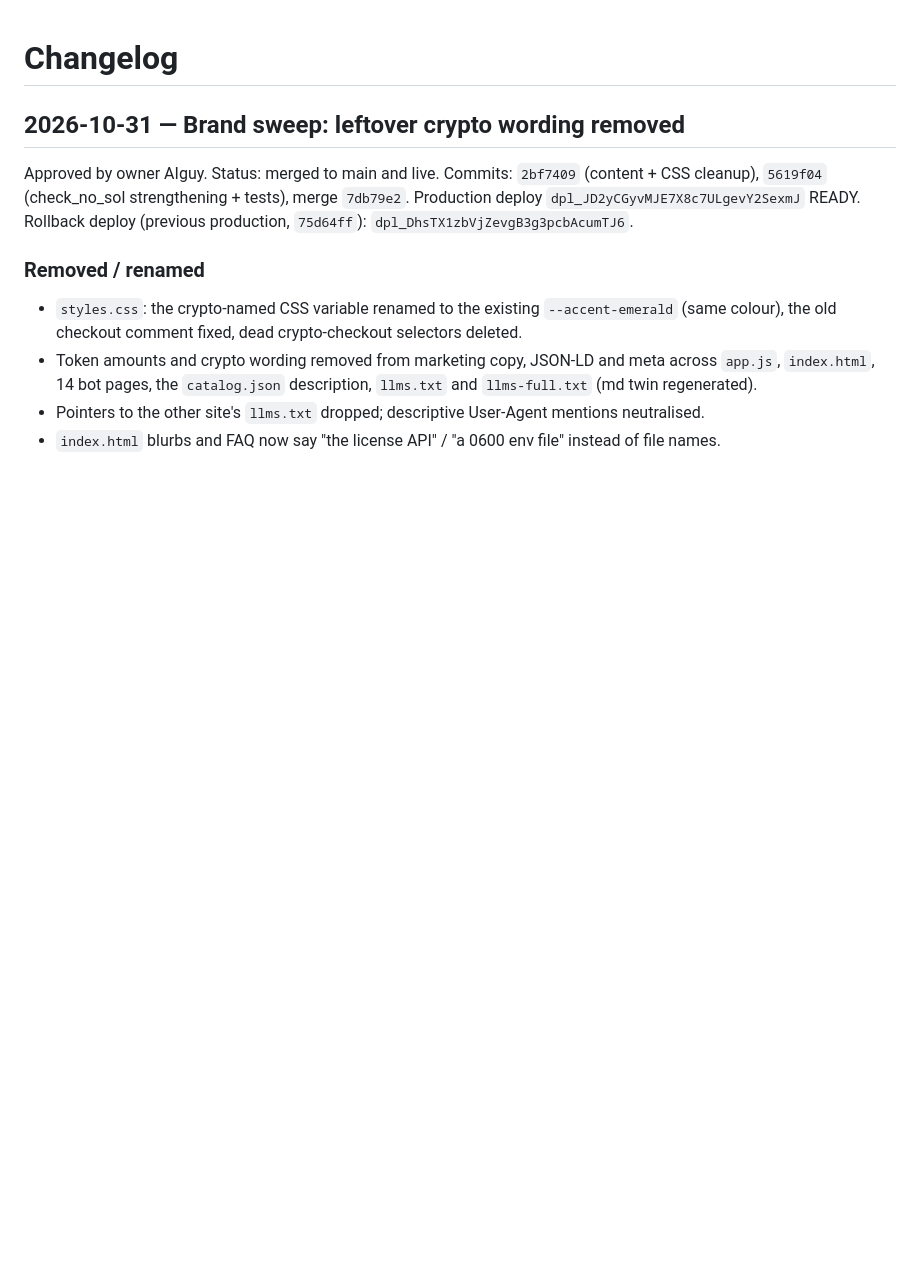
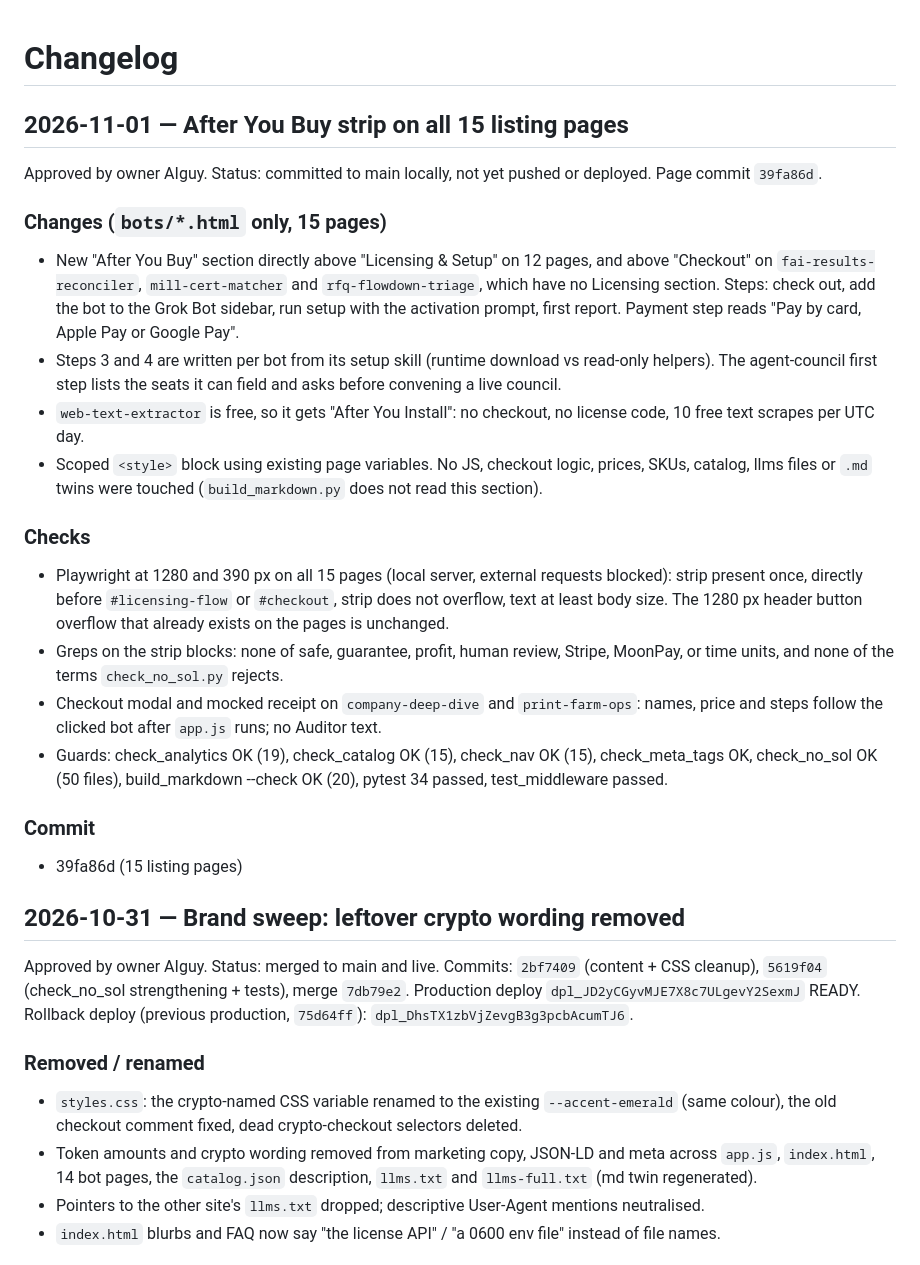
Before and after one commit to WattCoin-Org/botappstore-web, a Markdown page: CHANGELOG.md, the part around the change. Drawn GitHub-style; blank space fills up the shorter version.

Commit message:
docs(changelog): record After You Buy strip rollout
Co-Authored-By: Claude Sonnet 5.5 <noreply@anthropic.com>

```diff
--- a/CHANGELOG.md
+++ b/CHANGELOG.md
@@ -1,4 +1,23 @@
 # Changelog
+
+## 2026-11-01 — After You Buy strip on all 15 listing pages
+
+Approved by owner AIguy. Status: committed to main locally, not yet pushed or deployed. Page commit `39fa86d`.
+
+### Changes (`bots/*.html` only, 15 pages)
+- New "After You Buy" section directly above "Licensing & Setup" on 12 pages, and above "Checkout" on `fai-results-reconciler`, `mill-cert-matcher` and `rfq-flowdown-triage`, which have no Licensing section. Steps: check out, add the bot to the Grok Bot sidebar, run setup with the activation prompt, first report. Payment step reads "Pay by card, Apple Pay or Google Pay".
+- Steps 3 and 4 are written per bot from its setup skill (runtime download vs read-only helpers). The agent-council first step lists the seats it can field and asks before convening a live council.
+- `web-text-extractor` is free, so it gets "After You Install": no checkout, no license code, 10 free text scrapes per UTC day.
+- Scoped `<style>` block using existing page variables. No JS, checkout logic, prices, SKUs, catalog, llms files or `.md` twins were touched (`build_markdown.py` does not read this section).
+
+### Checks
+- Playwright at 1280 and 390 px on all 15 pages (local server, external requests blocked): strip present once, directly before `#licensing-flow` or `#checkout`, strip does not overflow, text at least body size. The 1280 px header button overflow that already exists on the pages is unchanged.
+- Greps on the strip blocks: none of safe, guarantee, profit, human review, Stripe, MoonPay, or time units, and none of the terms `check_no_sol.py` rejects.
+- Checkout modal and mocked receipt on `company-deep-dive` and `print-farm-ops`: names, price and steps follow the clicked bot after `app.js` runs; no Auditor text.
+- Guards: check_analytics OK (19), check_catalog OK (15), check_nav OK (15), check_meta_tags OK, check_no_sol OK (50 files), build_markdown --check OK (20), pytest 34 passed, test_middleware passed.
+
+### Commit
+- 39fa86d (15 listing pages)
 
 ## 2026-10-31 — Brand sweep: leftover crypto wording removed
 
```
